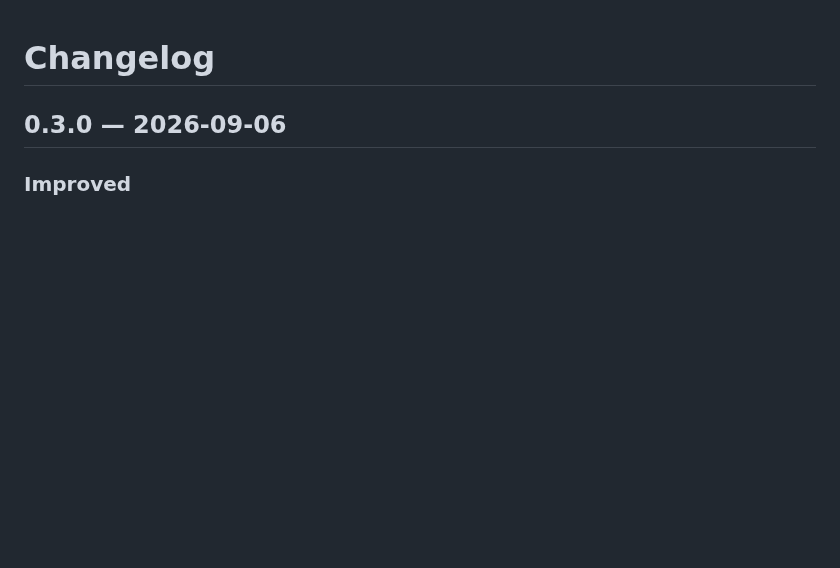
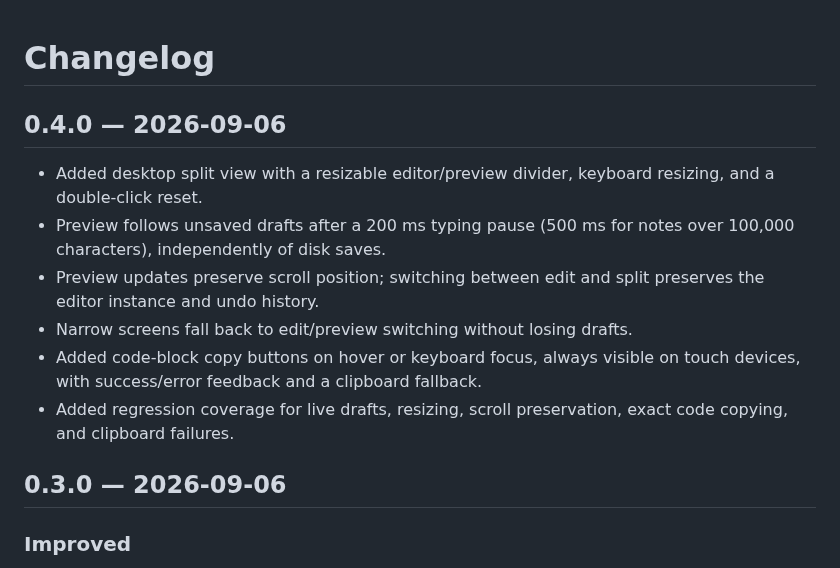
Before and after one commit to zhangchaosd/obsidian-web-gateway, a Markdown page: CHANGELOG.md, the part around the change. GitHub-like rendering; blank space fills up the shorter version.

```diff
--- a/CHANGELOG.md
+++ b/CHANGELOG.md
@@ -1,4 +1,13 @@
 # Changelog
+
+## 0.4.0 — 2026-09-06
+
+- Added desktop split view with a resizable editor/preview divider, keyboard resizing, and a double-click reset.
+- Preview follows unsaved drafts after a 200 ms typing pause (500 ms for notes over 100,000 characters), independently of disk saves.
+- Preview updates preserve scroll position; switching between edit and split preserves the editor instance and undo history.
+- Narrow screens fall back to edit/preview switching without losing drafts.
+- Added code-block copy buttons on hover or keyboard focus, always visible on touch devices, with success/error feedback and a clipboard fallback.
+- Added regression coverage for live drafts, resizing, scroll preservation, exact code copying, and clipboard failures.
 
 ## 0.3.0 — 2026-09-06
 
```
Also changed, not shown: README.md (+10 -0 lines), README.zh-CN.md (+10 -0 lines), docs/assets/obsidian-web-gateway-split-preview.png (added), 11 other files.
